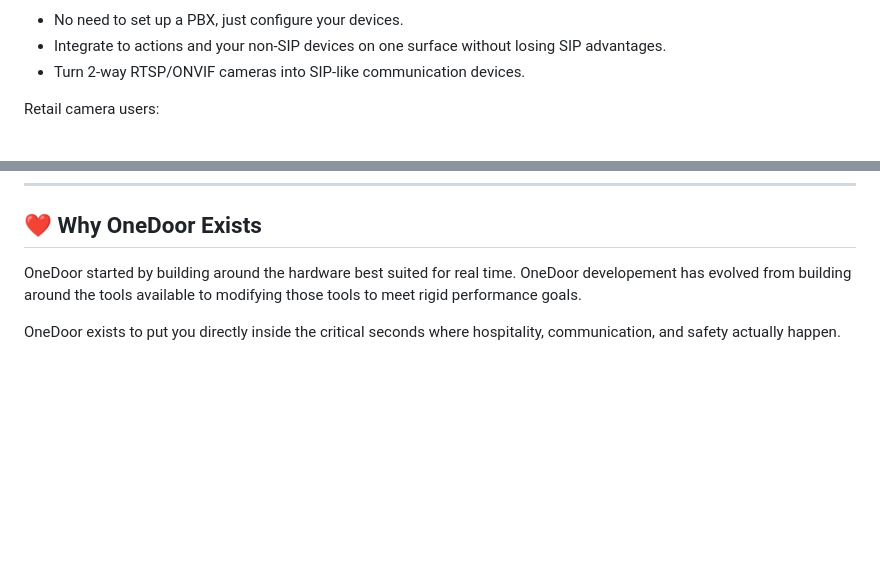
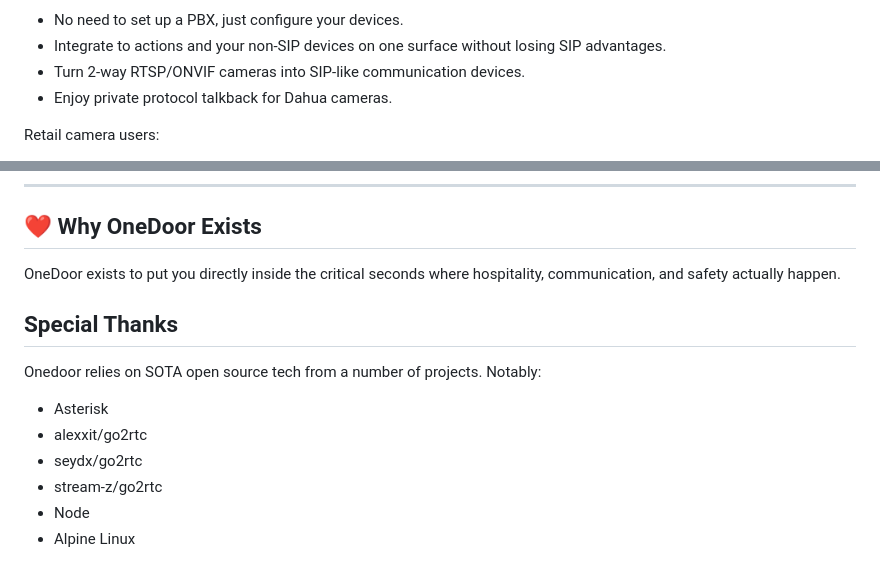
Before and after one commit to tylerransdell/onedoor, a Markdown page: README.md, 2 parts joined by grey strips. Rendered like a GitHub page; blank space fills up the shorter version.

Commit message:
v053 readme

```diff
--- a/README.md
+++ b/README.md
@@ -28,6 +28,7 @@ SIP and pro camera users:
 - No need to set up a PBX, just configure your devices.
 - Integrate to actions and your non-SIP devices on one surface without losing SIP advantages.
 - Turn 2-way RTSP/ONVIF cameras into SIP-like communication devices.
+- Enjoy private protocol talkback for Dahua cameras.
 
 Retail camera users:
 - Preload and GOP cache features significantly reduce load times.
@@ -123,6 +124,14 @@ moredoors:
 ---
 
 ## ❤️ Why OneDoor Exists
-OneDoor started by building around the hardware best suited for real time. OneDoor developement has evolved from building around the tools available to modifying those tools to meet rigid performance goals.
+OneDoor exists to put you directly inside the critical seconds where hospitality, communication, and safety actually happen.
 
-OneDoor exists to put you directly inside the critical seconds where hospitality, communication, and safety actually happen.
+
+## Special Thanks
+Onedoor relies on SOTA open source tech from a number of projects. Notably:
+- Asterisk
+- alexxit/go2rtc
+- seydx/go2rtc
+- stream-z/go2rtc
+- Node
+- Alpine Linux
```
